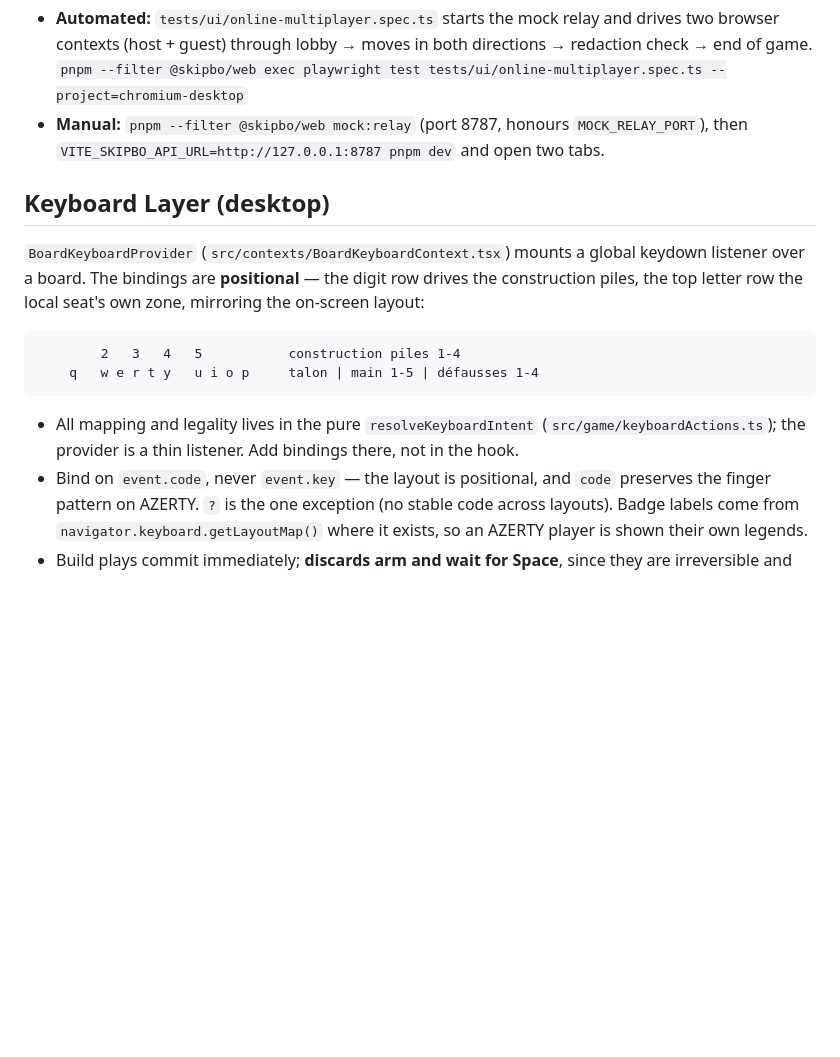
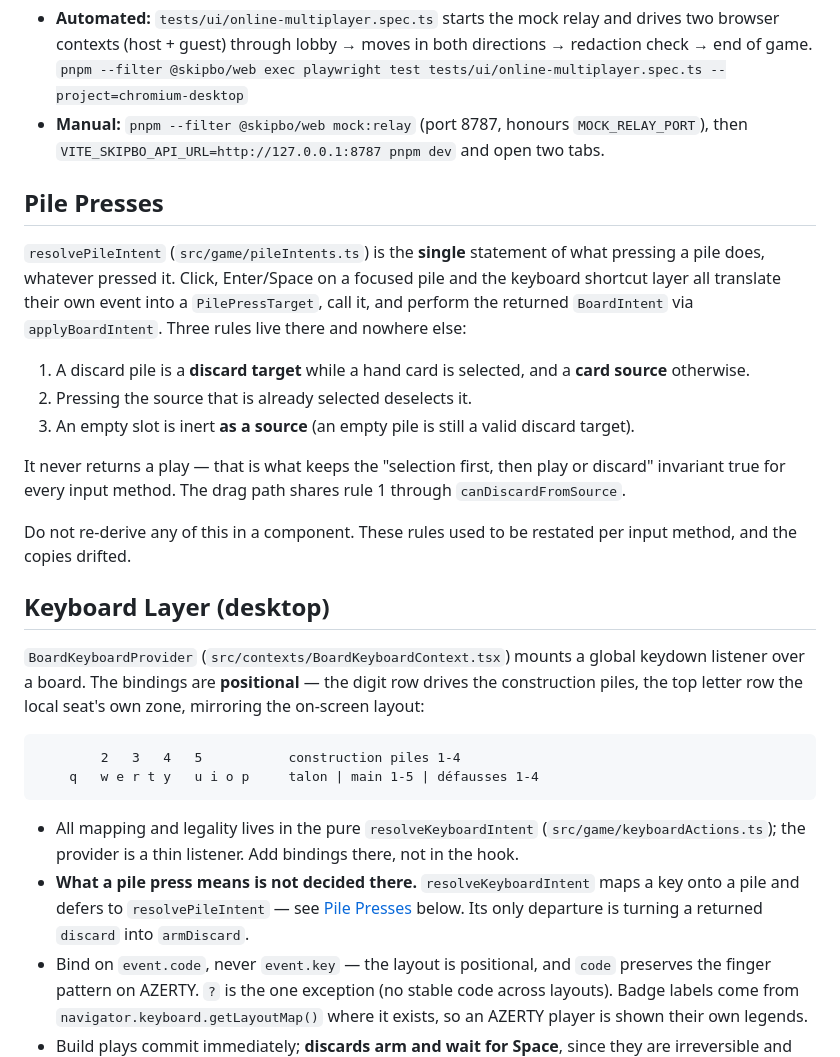
Before and after one commit to klbsjpolp/skip-bo, a Markdown page: apps/web/CLAUDE.md, the part around the change. GitHub-like rendering; blank space fills up the shorter version.

Commit message:
docs: record the shared pile-press resolver
Both docs pointed at keyboardActions.ts as the place board input rules live,
which is now only half true — it owns the key-to-pile mapping, pileIntents.ts
owns what the press means. Says so, and says not to restate the rules in a
component, since restating them per input method is how they drifted.

Co-Authored-By: Claude Opus 5 <noreply@anthropic.com>

```diff
--- a/apps/web/CLAUDE.md
+++ b/apps/web/CLAUDE.md
@@ -69,6 +69,27 @@ seat order unless `shuffleSeats: true` — so tests know the host plays first.
   `MOCK_RELAY_PORT`), then `VITE_SKIPBO_API_URL=http://127.0.0.1:8787 pnpm dev`
   and open two tabs.
 
+## Pile Presses
+
+`resolvePileIntent` (`src/game/pileIntents.ts`) is the **single** statement of what
+pressing a pile does, whatever pressed it. Click, Enter/Space on a focused pile and
+the keyboard shortcut layer all translate their own event into a `PilePressTarget`,
+call it, and perform the returned `BoardIntent` via `applyBoardIntent`. Three rules
+live there and nowhere else:
+
+1. A discard pile is a **discard target** while a hand card is selected, and a
+   **card source** otherwise.
+2. Pressing the source that is already selected deselects it.
+3. An empty slot is inert **as a source** (an empty pile is still a valid discard
+   target).
+
+It never returns a play — that is what keeps the "selection first, then play or
+discard" invariant true for every input method. The drag path shares rule 1 through
+`canDiscardFromSource`.
+
+Do not re-derive any of this in a component. These rules used to be restated per
+input method, and the copies drifted.
+
 ## Keyboard Layer (desktop)
 
 `BoardKeyboardProvider` (`src/contexts/BoardKeyboardContext.tsx`) mounts a global
@@ -84,6 +105,9 @@ mirroring the on-screen layout:
 - All mapping and legality lives in the pure `resolveKeyboardIntent`
   (`src/game/keyboardActions.ts`); the provider is a thin listener. Add bindings
   there, not in the hook.
+- **What a pile press means is not decided there.** `resolveKeyboardIntent` maps a
+  key onto a pile and defers to `resolvePileIntent` — see [Pile Presses](#pile-presses)
+  below. Its only departure is turning a returned `discard` into `armDiscard`.
 - Bind on `event.code`, never `event.key` — the layout is positional, and `code`
   preserves the finger pattern on AZERTY. `?` is the one exception (no stable
   code across layouts). Badge labels come from `navigator.keyboard.getLayoutMap()`
```
Also changed, not shown: docs/runbooks/change-checklists.md (+2 -1 lines).
